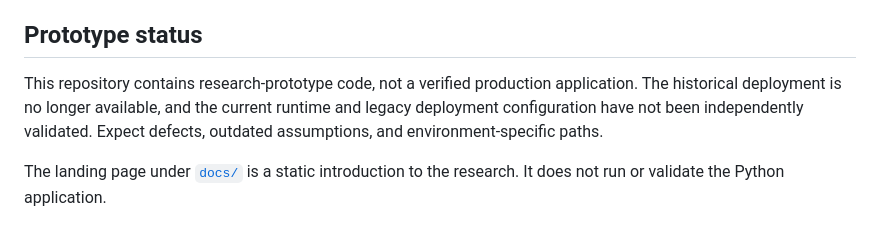
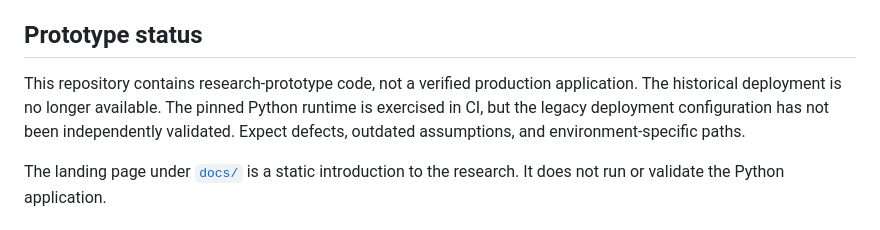
Before and after one commit to guchengwei/ndsa-debate-vis, a Markdown page: README.md, the part around the change. Drawn GitHub-style.

Commit message:
Clarify runtime validation status

```diff
--- a/README.md
+++ b/README.md
@@ -15,7 +15,7 @@ The proposed system turns a propositional-logic knowledge base into several comp
 
 ## Prototype status
 
-This repository contains research-prototype code, not a verified production application. The historical deployment is no longer available, and the current runtime and legacy deployment configuration have not been independently validated. Expect defects, outdated assumptions, and environment-specific paths.
+This repository contains research-prototype code, not a verified production application. The historical deployment is no longer available. The pinned Python runtime is exercised in CI, but the legacy deployment configuration has not been independently validated. Expect defects, outdated assumptions, and environment-specific paths.
 
 The landing page under [`docs/`](docs/) is a static introduction to the research. It does not run or validate the Python application.
 
```
